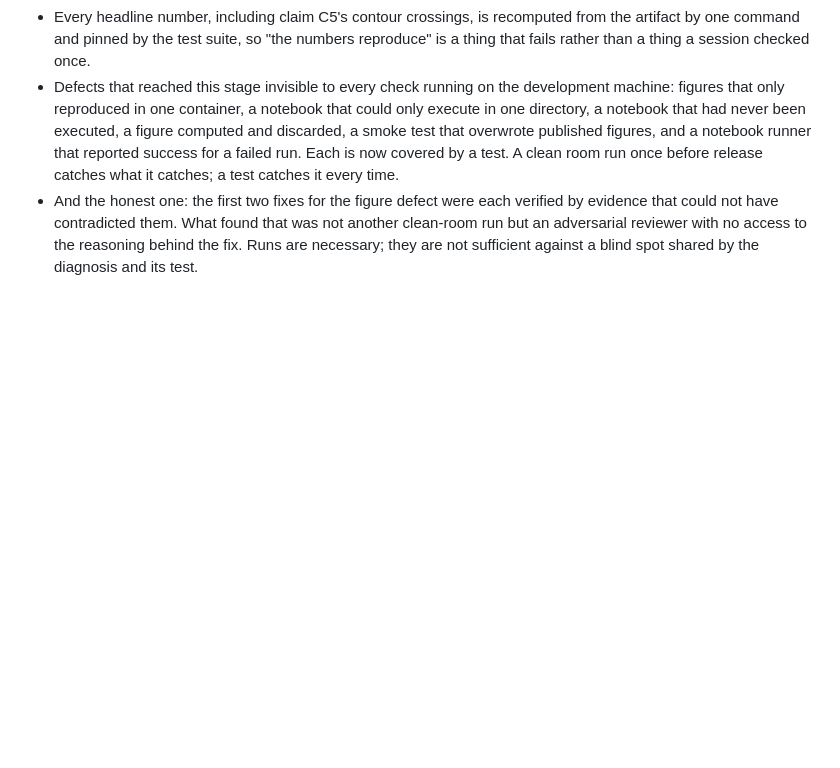
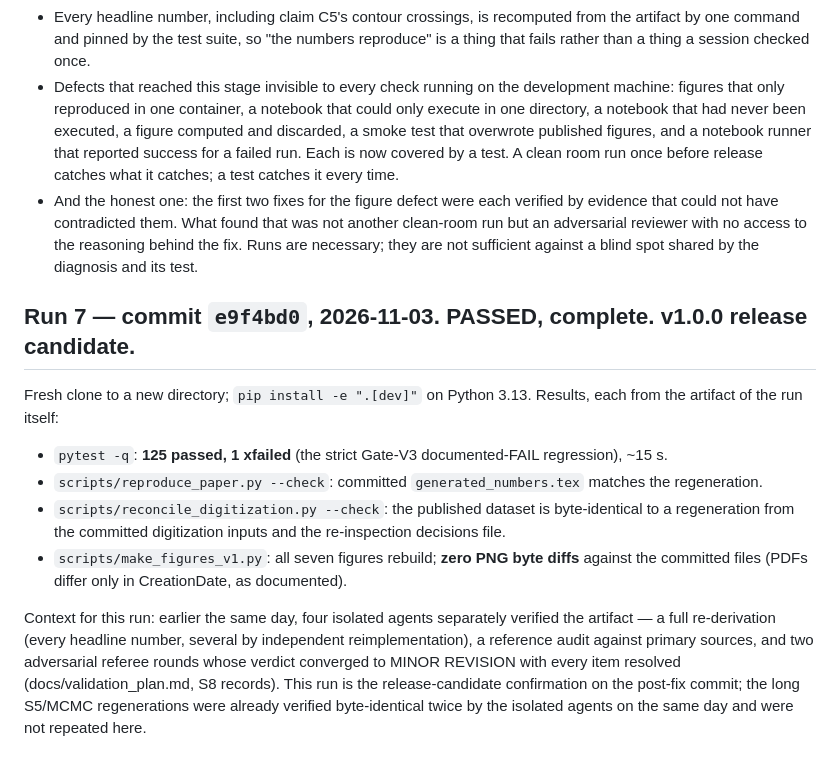
Before and after one commit to AvinGupta-ship-it/h2star, a Markdown page: docs/clean_room_log.md, the part around the change. Rendered like a GitHub page; blank space fills up the shorter version.

Commit message:
Clean-room run 7 (v1.0.0 release candidate, e9f4bd0): PASSED
Fresh clone: 125 passed + 1 xfailed; reproduce_paper --check and
reconcile_digitization --check pass; all figure PNGs byte-identical. The
long S5/MCMC regenerations were verified byte-identical twice the same day
by the isolated S8 agents and were not repeated.

```diff
--- a/docs/clean_room_log.md
+++ b/docs/clean_room_log.md
@@ -397,3 +397,28 @@ the coverage the clean room structurally lacks.
   was not another clean-room run but an adversarial reviewer with no access to
   the reasoning behind the fix. Runs are necessary; they are not sufficient
   against a blind spot shared by the diagnosis and its test.
+
+## Run 7 — commit `e9f4bd0`, 2026-11-03. **PASSED, complete. v1.0.0 release candidate.**
+
+Fresh clone to a new directory; `pip install -e ".[dev]"` on Python 3.13.
+Results, each from the artifact of the run itself:
+
+- `pytest -q`: **125 passed, 1 xfailed** (the strict Gate-V3 documented-FAIL
+  regression), ~15 s.
+- `scripts/reproduce_paper.py --check`: committed `generated_numbers.tex`
+  matches the regeneration.
+- `scripts/reconcile_digitization.py --check`: the published dataset is
+  byte-identical to a regeneration from the committed digitization inputs
+  and the re-inspection decisions file.
+- `scripts/make_figures_v1.py`: all seven figures rebuild; **zero PNG byte
+  diffs** against the committed files (PDFs differ only in CreationDate, as
+  documented).
+
+Context for this run: earlier the same day, four isolated agents separately
+verified the artifact — a full re-derivation (every headline number, several
+by independent reimplementation), a reference audit against primary sources,
+and two adversarial referee rounds whose verdict converged to MINOR REVISION
+with every item resolved (docs/validation_plan.md, S8 records). This run is
+the release-candidate confirmation on the post-fix commit; the long S5/MCMC
+regenerations were already verified byte-identical twice by the isolated
+agents on the same day and were not repeated here.
```
